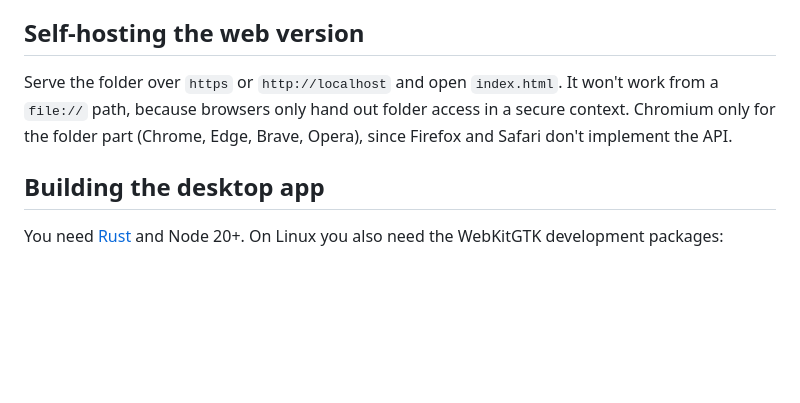
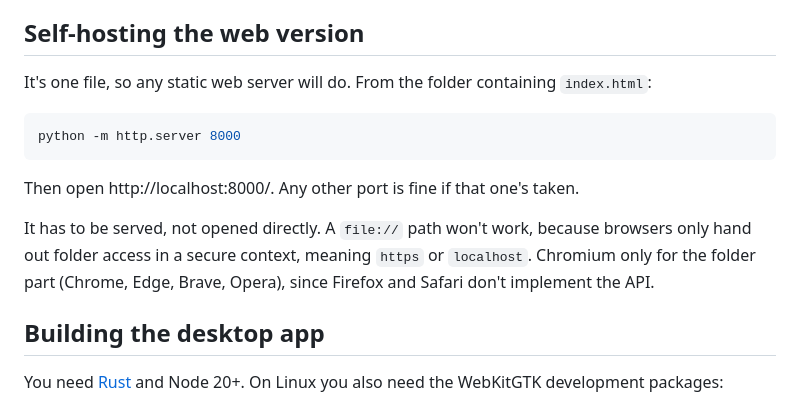
Before and after one commit to magikh0e/PrintVault, a Markdown page: README.md, the part around the change. Drawn GitHub-style; blank space fills up the shorter version.

Commit message:
README: show how to actually serve it
Saying it needs a secure context is not much use without telling people how to
get one. The python one-liner is the shortest path and is already installed on
most machines.

````diff
--- a/README.md
+++ b/README.md
@@ -88,10 +88,19 @@ which. No build step, no bundler, no dependencies.
 
 ## Self-hosting the web version
 
-Serve the folder over `https` or `http://localhost` and open
-`index.html`. It won't work from a `file://` path, because browsers only hand
-out folder access in a secure context. Chromium only for the folder part
-(Chrome, Edge, Brave, Opera), since Firefox and Safari don't implement the API.
+It's one file, so any static web server will do. From the folder containing
+`index.html`:
+
+```bash
+python -m http.server 8000
+```
+
+Then open http://localhost:8000/. Any other port is fine if that one's taken.
+
+It has to be served, not opened directly. A `file://` path won't work, because
+browsers only hand out folder access in a secure context, meaning `https` or
+`localhost`. Chromium only for the folder part (Chrome, Edge, Brave, Opera),
+since Firefox and Safari don't implement the API.
 
 ## Building the desktop app
 
````
